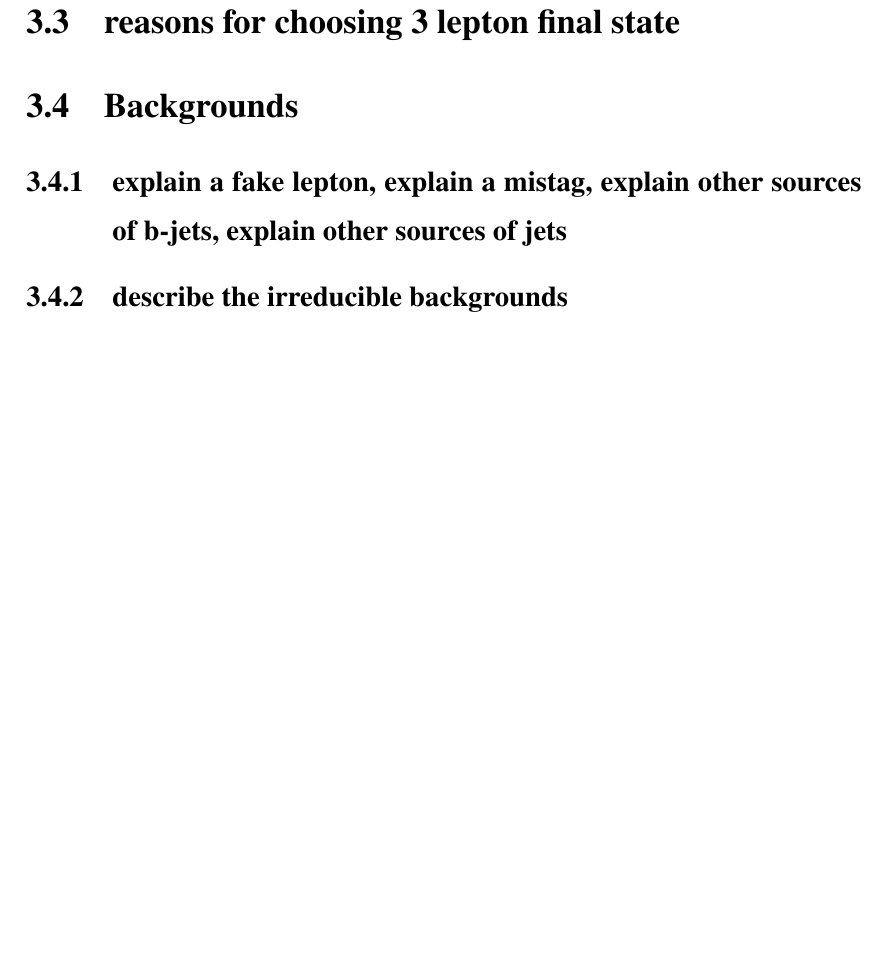
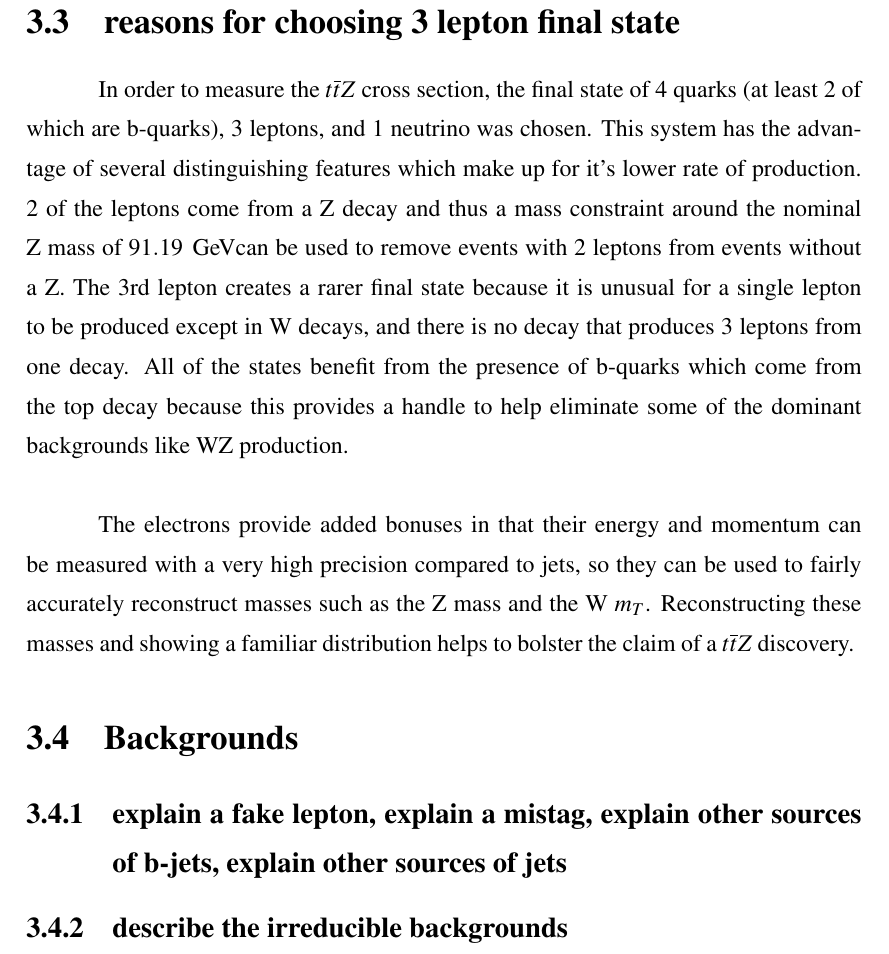
Before and after one commit to imacneill/Dissertation, a LaTeX thesis (thesis.tex, which reads Chapters/ttz_production_and_signal.tex): part of page 19 of 82 before the commit and part of page 19 of 83 after it, cut so that both start at the same text, the shorter picture padded with empty space. Compiled offline with pdfLaTeX; a LaTeX package or settings file that is missing is left out.

Commit message:
more writing

```diff
--- a/Chapters/ttz_production_and_signal.tex
+++ b/Chapters/ttz_production_and_signal.tex
@@ -27,3 +27,6 @@ Fraction of time \ttZ decays to various final states.
 
 
 	\section{reasons for choosing 3 lepton final state}
+	In order to measure the \ttZ cross section, the final state of 4 quarks (at least 2 of which are b-quarks), 3 leptons, and 1 neutrino was chosen. This system has the advantage of several distinguishing features which make up for it's lower rate of production. 2 of the leptons come from a Z decay and thus a mass constraint around the nominal Z mass of \zmass can be used to remove events with 2 leptons from events without a Z. The 3rd lepton creates a rarer final state because it is unusual for a single lepton to be produced except in W decays, and there is no decay that produces 3 leptons from one decay. All of the states benefit from the presence of b-quarks which come from the top decay because this provides a handle to help eliminate some of the dominant backgrounds like WZ production.\\
+
+	The electrons provide added bonuses in that their energy and momentum can be measured with a very high precision compared to jets, so they can be used to fairly accurately reconstruct masses such as the Z mass and the W \mt. Reconstructing these masses and showing a familiar distribution helps to bolster the claim of a \ttZ discovery.
```
